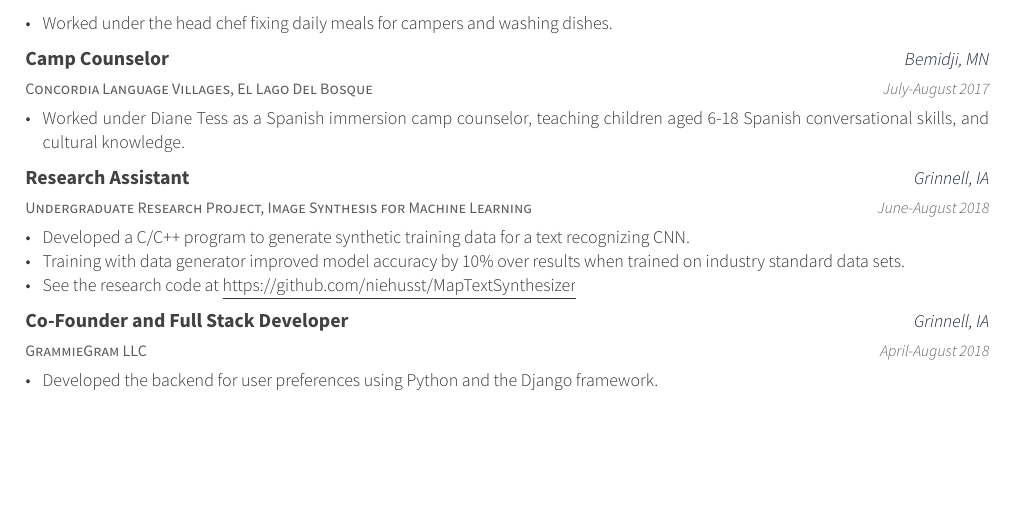
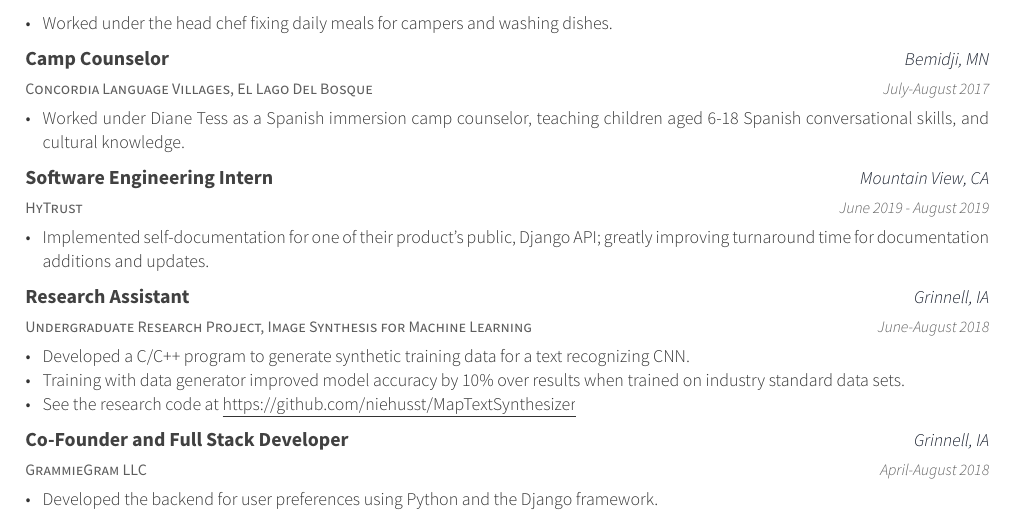
Before and after one commit to niehusst/Resume, a LaTeX CV (resume.tex): part of page 1 of 2, cut so that both start at the same text, the shorter picture padded with empty space. Compiled offline with XeLaTeX.

Commit message:
added starter for HyTrust entry

```diff
--- a/resume.tex
+++ b/resume.tex
@@ -117,6 +117,20 @@
     {
       \begin{cvitems}
         \item {Worked under Diane Tess as a Spanish immersion camp counselor, teaching children aged 6-18 Spanish conversational skills, and cultural knowledge.}
+      \end{cvitems}
+    }
+
+
+%hytrust intern
+  \cventry
+    {HyTrust}
+    {Software Engineering Intern}
+    {Mountain View, CA}
+    {June 2019 - August 2019}
+    {
+      \begin{cvitems}
+	\item {Implemented self-documentation for one of their product's public, Django API; greatly improving turnaround time for documentation additions and updates.}
+	%\item {}  % TODO: second project here
       \end{cvitems}
     }
 
```
